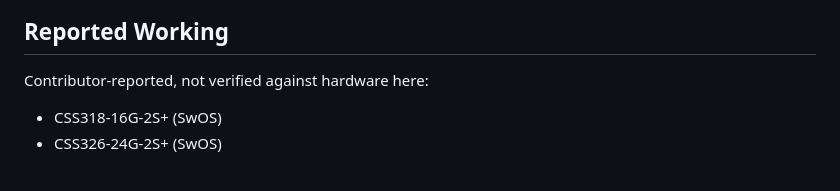
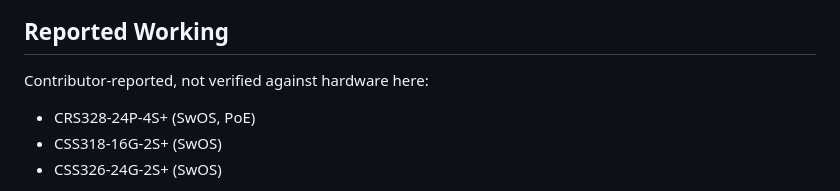
Before and after one commit to lanrat/python-mikrotik-swos, a Markdown page: README.md, the part around the change. Rendered like a GitHub page.

Commit message:
note CRS328-24P-4S+ as reported working
PoE field mappings for SwOS came from a CRS328-24P-4S+ report and were
cross-checked against the CSS326 web UI reference.

```diff
--- a/README.md
+++ b/README.md
@@ -67,6 +67,7 @@ pip install -r requirements.txt
 
 Contributor-reported, not verified against hardware here:
 
+- CRS328-24P-4S+ (SwOS, PoE)
 - CSS318-16G-2S+ (SwOS)
 - CSS326-24G-2S+ (SwOS)
 
```
